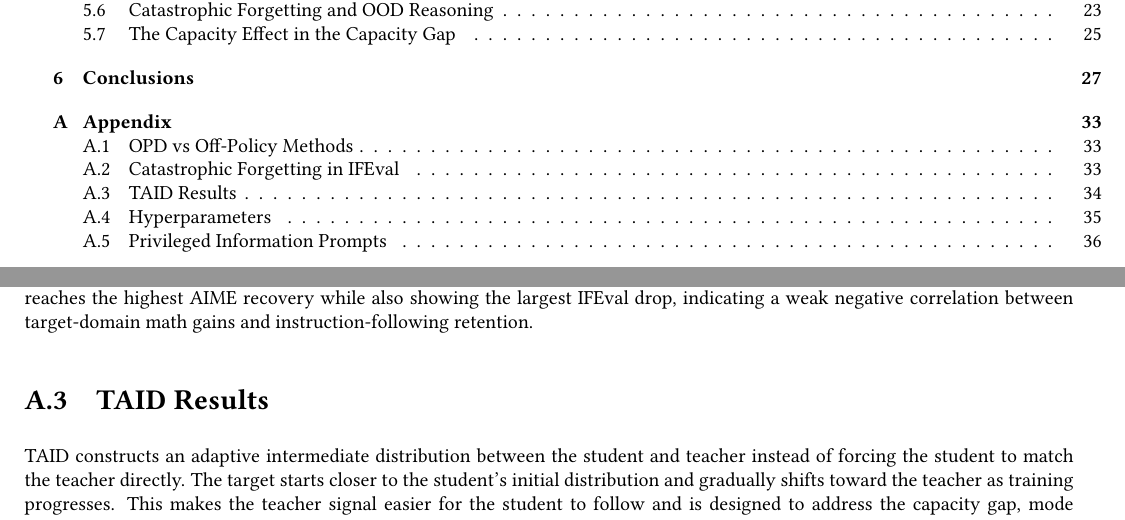
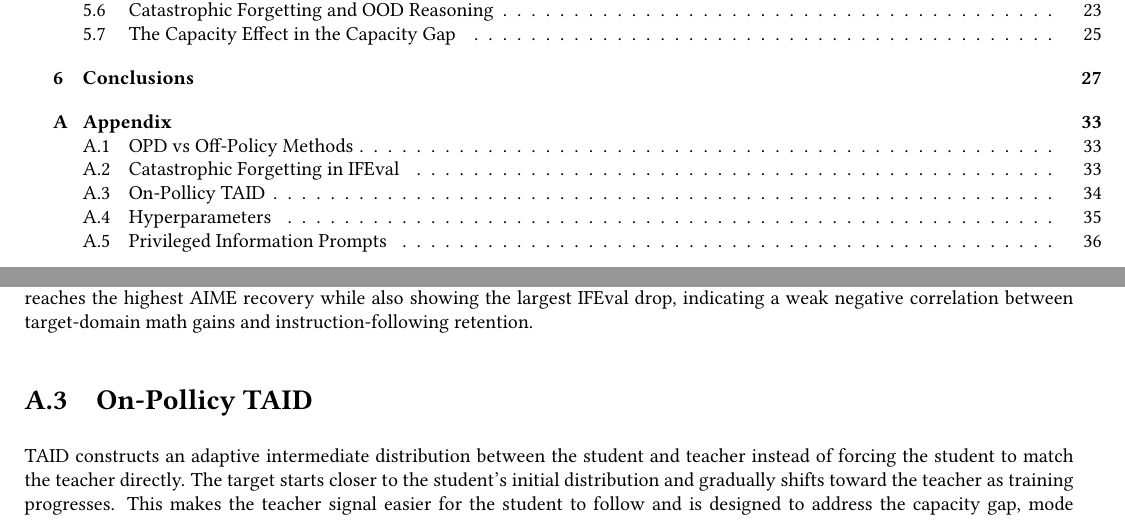
Before and after one commit to cmpatino/msc-thesis, a LaTeX thesis (msc_thesis.tex, which reads sections/7-appendix.tex): two parts of pages 5 and 48 of 50, joined at a grey line, cut so that both start at the same text. Compiled offline with pdfLaTeX.

Commit message:
Updates from Overleaf

```diff
--- a/sections/7-appendix.tex
+++ b/sections/7-appendix.tex
@@ -31,7 +31,7 @@ There is a slight dependence on teacher size. For several methods, the IFEval ch
     \label{fig: ifeval_reasoning}
 \end{figure}
 
-\section{TAID Results}
+\section{On-Pollicy TAID}
 
 TAID constructs an adaptive intermediate distribution between the student and teacher instead of forcing the student to match the teacher directly. The target starts closer to the student's initial distribution and gradually shifts toward the teacher as training progresses. This makes the teacher signal easier for the student to follow and is designed to address the capacity gap, mode averaging, and mode collapse in distillation \citep{shingTAIDTemporallyAdaptive2025}.
 
```
